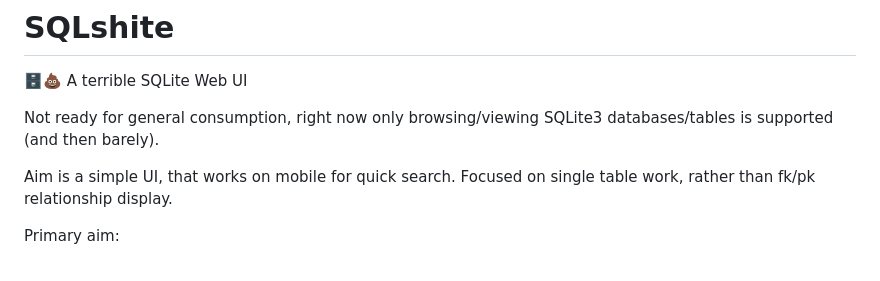
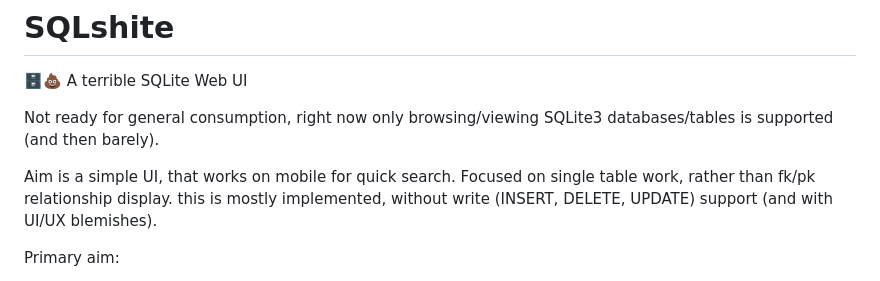
Before and after one commit to clach04/SQLshite, a Markdown page: README.md, the part around the change. GitHub-like rendering.

```diff
--- a/README.md
+++ b/README.md
@@ -7,7 +7,7 @@
 Not ready for general consumption, right now only browsing/viewing SQLite3 databases/tables is supported (and then barely).
 
 Aim is a simple UI, that works on mobile for quick search.
-Focused on single table work, rather than fk/pk relationship display.
+Focused on single table work, rather than fk/pk relationship display. this is mostly implemented, without write (INSERT, DELETE, UPDATE) support (and with UI/UX blemishes).
 
 Primary aim:
 
```
